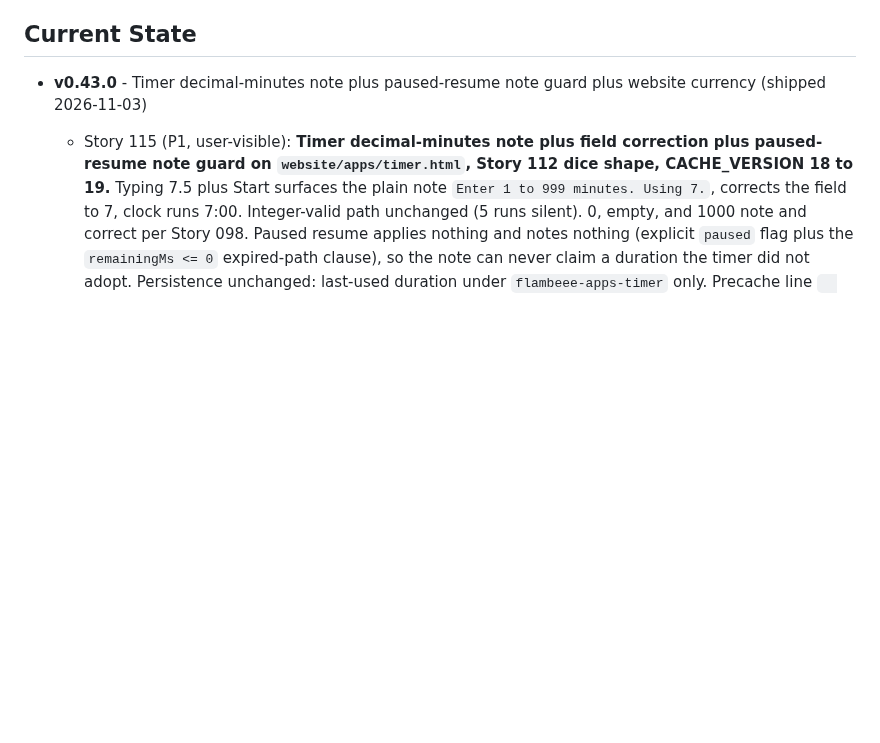
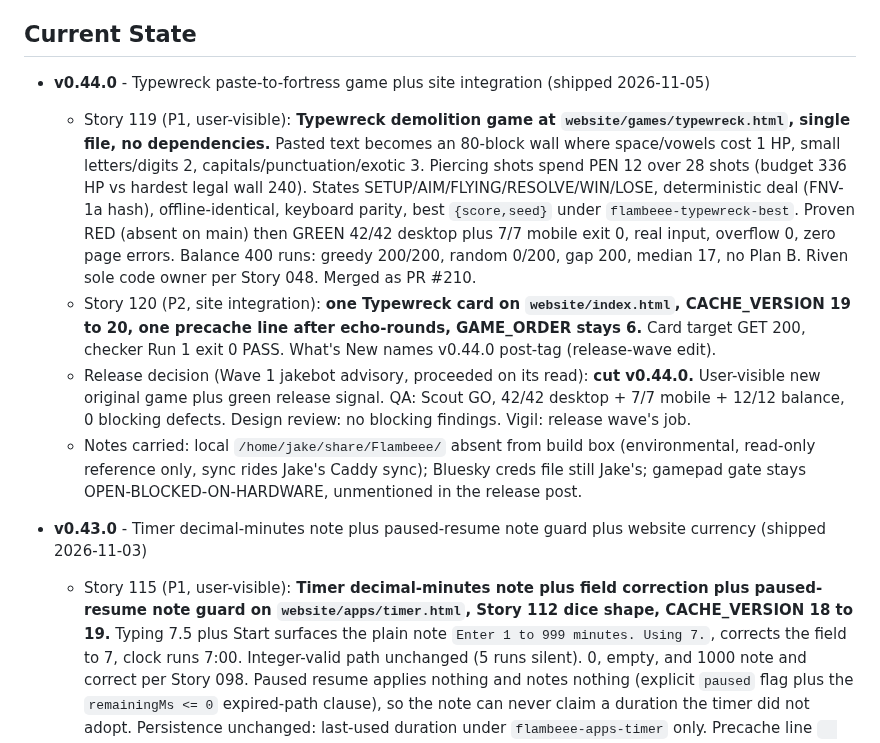
Before and after one commit to jakepi-bot/flambeee, a Markdown page: docs/roadmap.md, the part around the change. Rendered like a GitHub page; blank space fills up the shorter version.

Commit message:
Release: blog + roadmap for v0.44.0 Typewreck (Session 52)

```diff
--- a/docs/roadmap.md
+++ b/docs/roadmap.md
@@ -12,6 +12,12 @@ Both accepted per `flambeee-team/CEO-DIRECTIVES.md` section 7 (Bluesky DM convo
 - **Flambeee Apps as second division (top).** Alongside Flambeee Games. Gate to the first dev wave is a one-pager (owner, scope, first app).
 
 ## Current State
+
+- **v0.44.0** - Typewreck paste-to-fortress game plus site integration (shipped 2026-11-05)
+  - Story 119 (P1, user-visible): **Typewreck demolition game at `website/games/typewreck.html`, single file, no dependencies.** Pasted text becomes an 80-block wall where space/vowels cost 1 HP, small letters/digits 2, capitals/punctuation/exotic 3. Piercing shots spend PEN 12 over 28 shots (budget 336 HP vs hardest legal wall 240). States SETUP/AIM/FLYING/RESOLVE/WIN/LOSE, deterministic deal (FNV-1a hash), offline-identical, keyboard parity, best `{score,seed}` under `flambeee-typewreck-best`. Proven RED (absent on main) then GREEN 42/42 desktop plus 7/7 mobile exit 0, real input, overflow 0, zero page errors. Balance 400 runs: greedy 200/200, random 0/200, gap 200, median 17, no Plan B. Riven sole code owner per Story 048. Merged as PR #210.
+  - Story 120 (P2, site integration): **one Typewreck card on `website/index.html`, CACHE_VERSION 19 to 20, one precache line after echo-rounds, GAME_ORDER stays 6.** Card target GET 200, checker Run 1 exit 0 PASS. What's New names v0.44.0 post-tag (release-wave edit).
+  - Release decision (Wave 1 jakebot advisory, proceeded on its read): **cut v0.44.0.** User-visible new original game plus green release signal. QA: Scout GO, 42/42 desktop + 7/7 mobile + 12/12 balance, 0 blocking defects. Design review: no blocking findings. Vigil: release wave's job.
+  - Notes carried: local `/home/jake/share/Flambeee/` absent from build box (environmental, read-only reference only, sync rides Jake's Caddy sync); Bluesky creds file still Jake's; gamepad gate stays OPEN-BLOCKED-ON-HARDWARE, unmentioned in the release post.
 
 - **v0.43.0** - Timer decimal-minutes note plus paused-resume note guard plus website currency (shipped 2026-11-03)
   - Story 115 (P1, user-visible): **Timer decimal-minutes note plus field correction plus paused-resume note guard on `website/apps/timer.html`, Story 112 dice shape, CACHE_VERSION 18 to 19.** Typing 7.5 plus Start surfaces the plain note `Enter 1 to 999 minutes. Using 7.`, corrects the field to 7, clock runs 7:00. Integer-valid path unchanged (5 runs silent). 0, empty, and 1000 note and correct per Story 098. Paused resume applies nothing and notes nothing (explicit `paused` flag plus the `remainingMs <= 0` expired-path clause), so the note can never claim a duration the timer did not adopt. Persistence unchanged: last-used duration under `flambeee-apps-timer` only. Precache line `  './apps/timer.html'` byte-identical. Proven RED exit 1 on base then GREEN 27/27 exit 0 on head, real typed input and clicks, desktop 1280x800 and mobile 375x667, overflow 0, zero page-attributable console errors. Riven sole code owner per Story 048 (app file plus CACHE bump in one PR). Merged as PR #199; test plan merged as PR #200.
```
Also changed, not shown: BLOG.md (+10 -0 lines).
